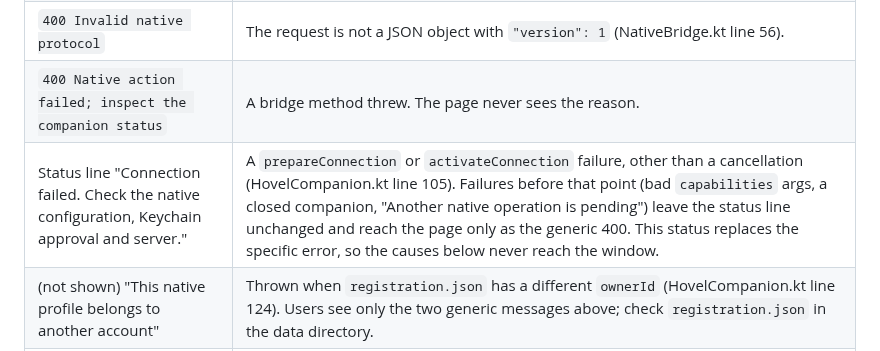
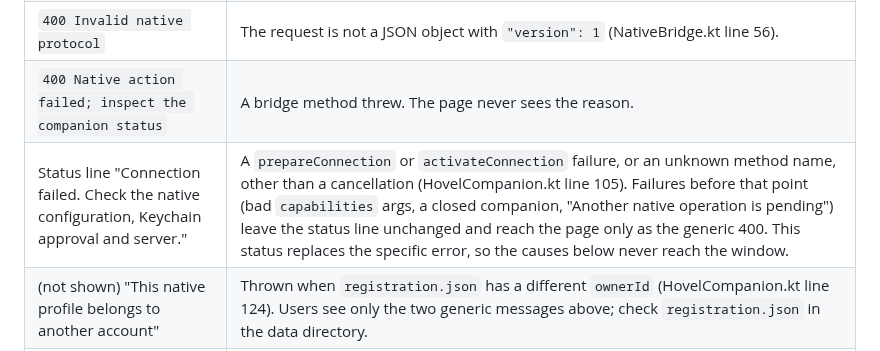
Before and after one commit to Timwestberg/gamero, a Markdown page: docs/hovel-companion.md, the part around the change. Drawn GitHub-style.

Commit message:
docs(hovel): note unknown methods also set the Connection failed status
Co-Authored-By: Claude Opus 5.5 (1M context) <noreply@anthropic.com>
Claude-Session: https://claude.ai/code/session_01JBRJrsoY4xYXgXVJSdJ2s7

```diff
--- a/docs/hovel-companion.md
+++ b/docs/hovel-companion.md
@@ -184,7 +184,7 @@ launch boundary, and waits up to 3 and 5 seconds for them to end.
 | `403 Native context expired` | Missing or old `contextId`, different frame, or a reload happened. |
 | `400 Invalid native protocol` | The request is not a JSON object with `"version": 1` (NativeBridge.kt line 56). |
 | `400 Native action failed; inspect the companion status` | A bridge method threw. The page never sees the reason. |
-| Status line "Connection failed. Check the native configuration, Keychain approval and server." | A `prepareConnection` or `activateConnection` failure, other than a cancellation (HovelCompanion.kt line 105). Failures before that point (bad `capabilities` args, a closed companion, "Another native operation is pending") leave the status line unchanged and reach the page only as the generic 400. This status replaces the specific error, so the causes below never reach the window. |
+| Status line "Connection failed. Check the native configuration, Keychain approval and server." | A `prepareConnection` or `activateConnection` failure, or an unknown method name, other than a cancellation (HovelCompanion.kt line 105). Failures before that point (bad `capabilities` args, a closed companion, "Another native operation is pending") leave the status line unchanged and reach the page only as the generic 400. This status replaces the specific error, so the causes below never reach the window. |
 | (not shown) "This native profile belongs to another account" | Thrown when `registration.json` has a different `ownerId` (HovelCompanion.kt line 124). Users see only the two generic messages above; check `registration.json` in the data directory. |
 | Status line "Server unavailable; tasks remain on this computer" | A heartbeat failed. The session keeps retrying every 10 seconds. |
 | Status line "Task needs reconciliation on this computer; no automatic host change" | Any exception from `ExecutionCoordinator.accept`, including network errors and a server 409, not only a stopped task (HovelHostSession.kt line 51). See the journal before retrying. |
```
